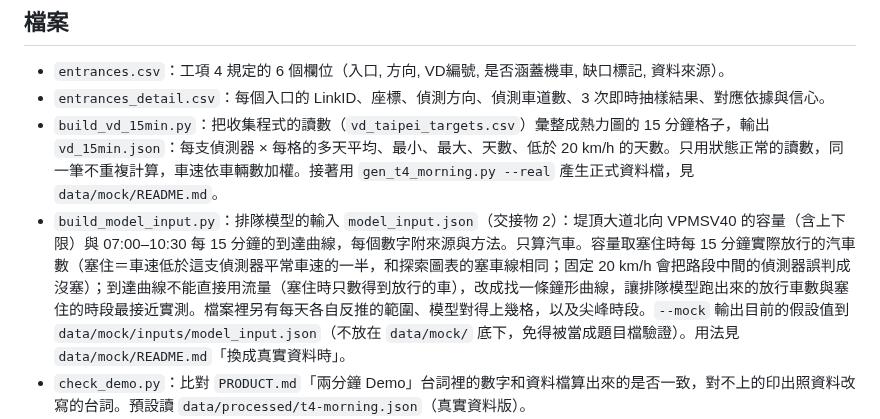
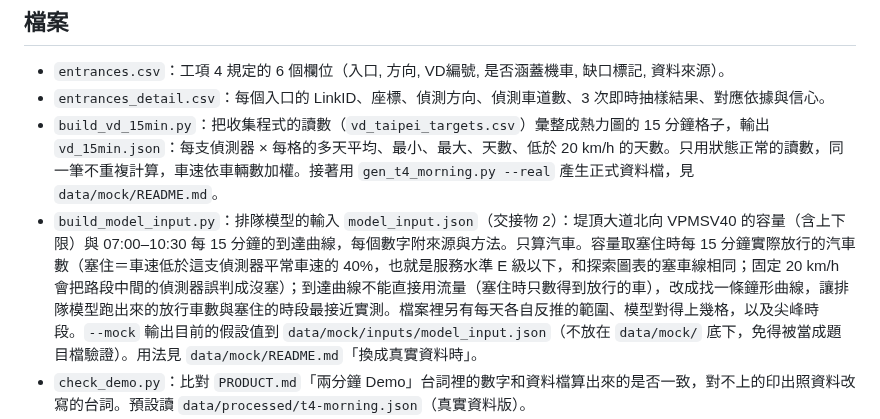
Before and after one commit to YasmineCheng-Advantech/taipei-hackathon-2026, a Markdown page: data/processed/README.md, the part around the change. Rendered like a GitHub page.

```diff
--- a/data/processed/README.md
+++ b/data/processed/README.md
@@ -59,7 +59,7 @@
 - `entrances.csv`：工項 4 規定的 6 個欄位（入口, 方向, VD編號, 是否涵蓋機車, 缺口標記, 資料來源）。
 - `entrances_detail.csv`：每個入口的 LinkID、座標、偵測方向、偵測車道數、3 次即時抽樣結果、對應依據與信心。
 - `build_vd_15min.py`：把收集程式的讀數（`vd_taipei_targets.csv`）彙整成熱力圖的 15 分鐘格子，輸出 `vd_15min.json`：每支偵測器 × 每格的多天平均、最小、最大、天數、低於 20 km/h 的天數。只用狀態正常的讀數，同一筆不重複計算，車速依車輛數加權。接著用 `gen_t4_morning.py --real` 產生正式資料檔，見 `data/mock/README.md`。
-- `build_model_input.py`：排隊模型的輸入 `model_input.json`（交接物 2）：堤頂大道北向 VPMSV40 的容量（含上下限）與 07:00–10:30 每 15 分鐘的到達曲線，每個數字附來源與方法。只算汽車。容量取塞住時每 15 分鐘實際放行的汽車數（塞住＝車速低於這支偵測器平常車速的一半，和探索圖表的塞車線相同；固定 20 km/h 會把路段中間的偵測器誤判成沒塞）；到達曲線不能直接用流量（塞住時只數得到放行的車），改成找一條鐘形曲線，讓排隊模型跑出來的放行車數與塞住的時段最接近實測。檔案裡另有每天各自反推的範圍、模型對得上幾格，以及尖峰時段。`--mock` 輸出目前的假設值到 `data/mock/inputs/model_input.json`（不放在 `data/mock/` 底下，免得被當成題目檔驗證）。用法見 `data/mock/README.md`「換成真實資料時」。
+- `build_model_input.py`：排隊模型的輸入 `model_input.json`（交接物 2）：堤頂大道北向 VPMSV40 的容量（含上下限）與 07:00–10:30 每 15 分鐘的到達曲線，每個數字附來源與方法。只算汽車。容量取塞住時每 15 分鐘實際放行的汽車數（塞住＝車速低於這支偵測器平常車速的 40%，也就是服務水準 E 級以下，和探索圖表的塞車線相同；固定 20 km/h 會把路段中間的偵測器誤判成沒塞）；到達曲線不能直接用流量（塞住時只數得到放行的車），改成找一條鐘形曲線，讓排隊模型跑出來的放行車數與塞住的時段最接近實測。檔案裡另有每天各自反推的範圍、模型對得上幾格，以及尖峰時段。`--mock` 輸出目前的假設值到 `data/mock/inputs/model_input.json`（不放在 `data/mock/` 底下，免得被當成題目檔驗證）。用法見 `data/mock/README.md`「換成真實資料時」。
 - `check_demo.py`：比對 `PRODUCT.md`「兩分鐘 Demo」台詞裡的數字和資料檔算出來的是否一致，對不上的印出照資料改寫的台詞。預設讀 `data/processed/t4-morning.json`（真實資料版）。
 - `preview_vd.py`：收集期間隨時可以跑的預覽。讀 `data/raw/vd_taipei_targets.csv`，產生 `data/raw/preview.html`（含真實資料，不進 git），用瀏覽器打開就能看熱力圖、各入口車速折線、車種比例與最新讀數，不需要網路。
 - `explore_vd.py`：探索用的圖表（找靈感，不是作品畫面），產生 `data/raw/explore.html`。10 張圖分成什麼時候塞、哪裡最塞、早一點經過有差嗎、每天都一樣嗎、都是什麼車，每張圖下附一句從資料算出的結論。
```
Also changed, not shown: docs/vd-explore/README.md (+32 -5 lines), docs/vd-explore/sample-explore.png, 2 other files.
